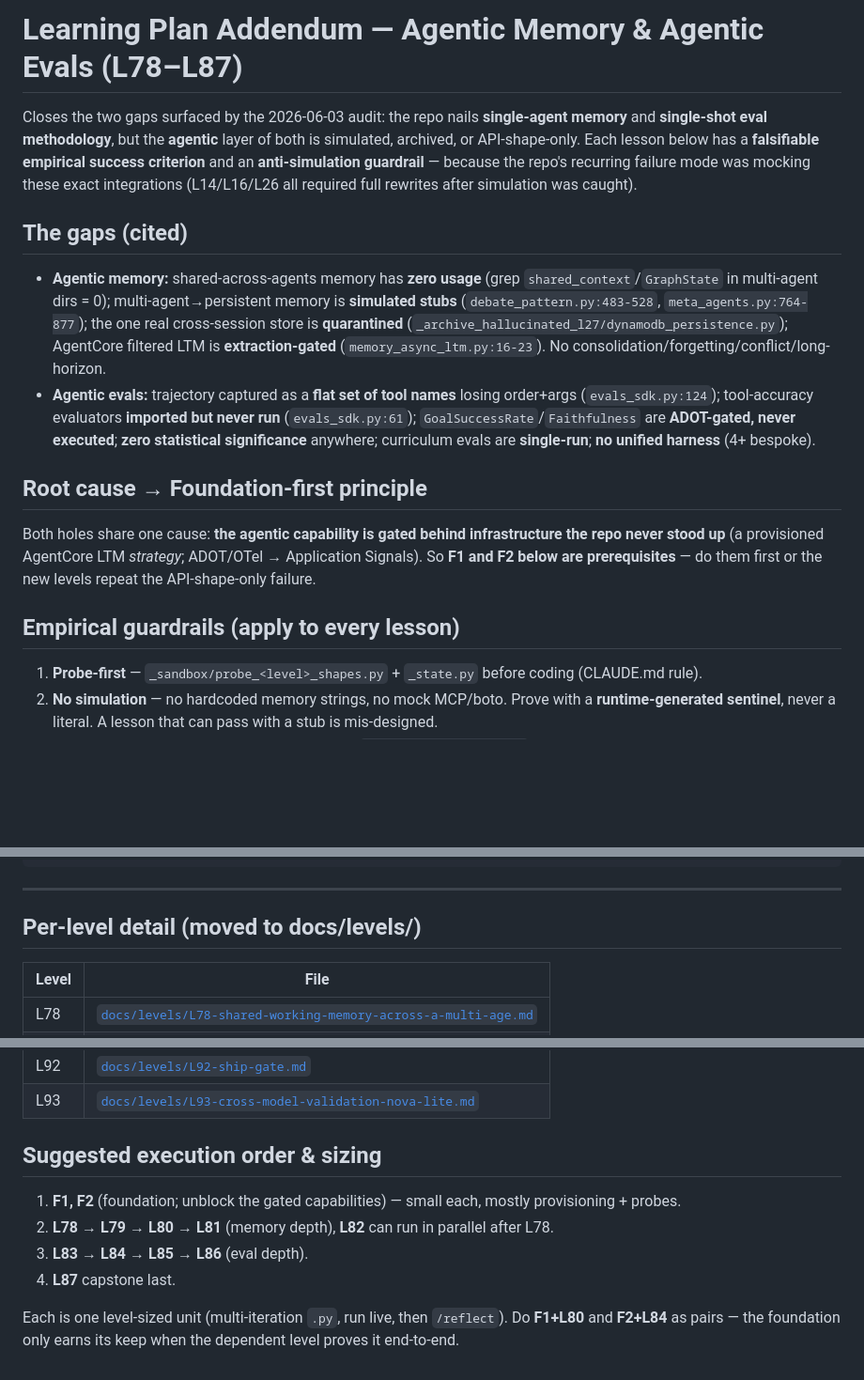
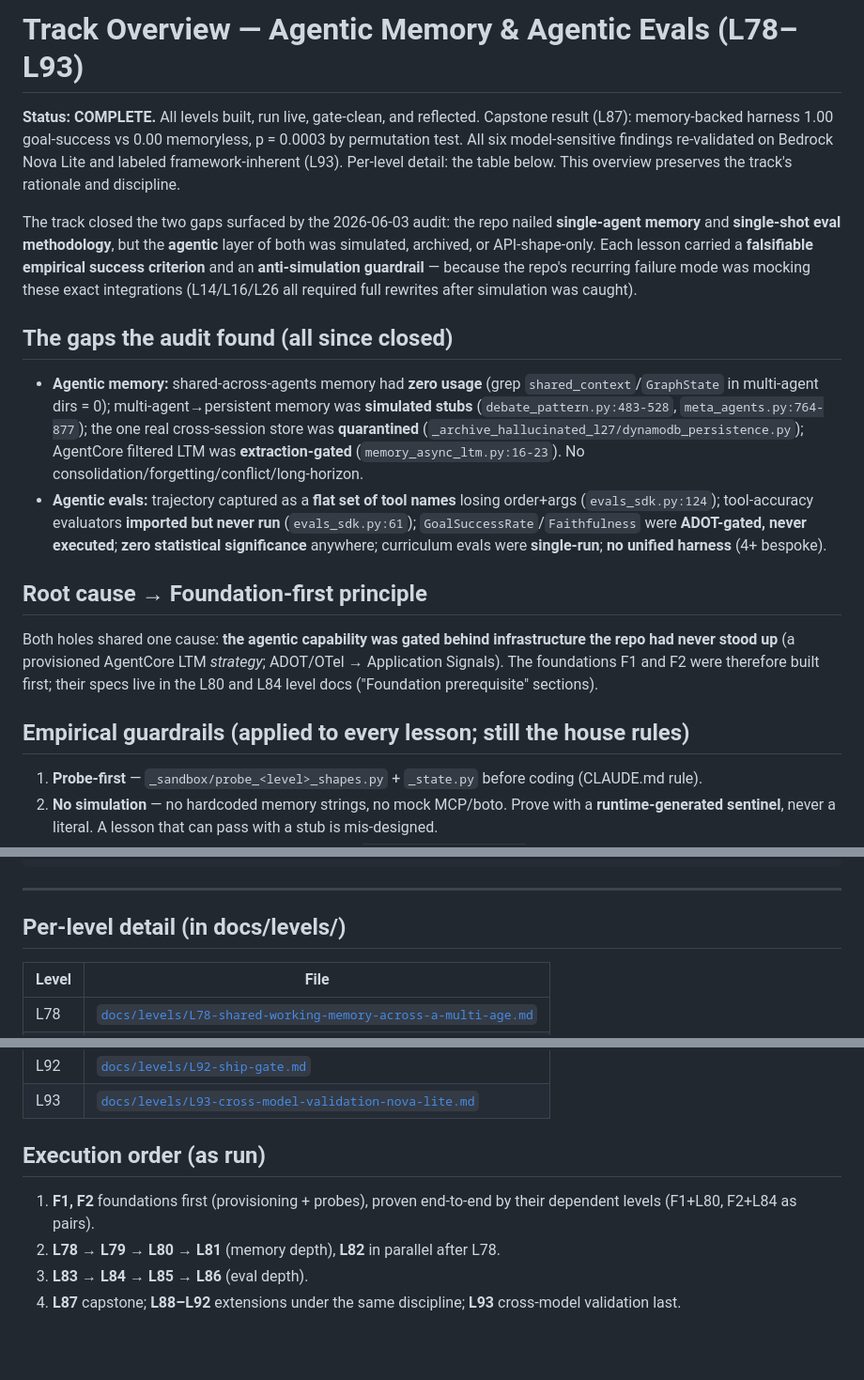
Before and after one commit to snymanpaul/aws_agent_1, a Markdown page: LEARNING_PLAN_agentic_memory_evals.md, 3 parts joined by grey strips. Shown at 94% size. GitHub-like rendering; blank space fills up the shorter version.

Commit message:
Reconcile memory/evals track overview: completed status, past-tense audit record, L78-93 scope

```diff
--- a/LEARNING_PLAN_agentic_memory_evals.md
+++ b/LEARNING_PLAN_agentic_memory_evals.md
@@ -1,30 +1,36 @@
-# Learning Plan Addendum — Agentic Memory & Agentic Evals (L78–L87)
+# Track Overview — Agentic Memory & Agentic Evals (L78–L93)
 
-Closes the two gaps surfaced by the 2026-06-03 audit: the repo nails **single-agent memory** and
-**single-shot eval methodology**, but the **agentic** layer of both is simulated, archived, or
-API-shape-only. Each lesson below has a **falsifiable empirical success criterion** and an
+**Status: COMPLETE.** All levels built, run live, gate-clean, and reflected. Capstone result (L87):
+memory-backed harness 1.00 goal-success vs 0.00 memoryless, p = 0.0003 by permutation test. All six
+model-sensitive findings re-validated on Bedrock Nova Lite and labeled framework-inherent (L93).
+Per-level detail: the table below. This overview preserves the track's rationale and discipline.
+
+The track closed the two gaps surfaced by the 2026-06-03 audit: the repo nailed **single-agent
+memory** and **single-shot eval methodology**, but the **agentic** layer of both was simulated,
+archived, or API-shape-only. Each lesson carried a **falsifiable empirical success criterion** and an
 **anti-simulation guardrail** — because the repo's recurring failure mode was mocking these exact
 integrations (L14/L16/L26 all required full rewrites after simulation was caught).
 
-## The gaps (cited)
+## The gaps the audit found (all since closed)
 
-- **Agentic memory:** shared-across-agents memory has **zero usage** (grep `shared_context`/`GraphState`
-  in multi-agent dirs = 0); multi-agent→persistent memory is **simulated stubs**
-  (`debate_pattern.py:483-528`, `meta_agents.py:764-877`); the one real cross-session store is
-  **quarantined** (`_archive_hallucinated_l27/dynamodb_persistence.py`); AgentCore filtered LTM is
+- **Agentic memory:** shared-across-agents memory had **zero usage** (grep `shared_context`/`GraphState`
+  in multi-agent dirs = 0); multi-agent→persistent memory was **simulated stubs**
+  (`debate_pattern.py:483-528`, `meta_agents.py:764-877`); the one real cross-session store was
+  **quarantined** (`_archive_hallucinated_l27/dynamodb_persistence.py`); AgentCore filtered LTM was
   **extraction-gated** (`memory_async_ltm.py:16-23`). No consolidation/forgetting/conflict/long-horizon.
 - **Agentic evals:** trajectory captured as a **flat set of tool names** losing order+args
   (`evals_sdk.py:124`); tool-accuracy evaluators **imported but never run** (`evals_sdk.py:61`);
-  `GoalSuccessRate`/`Faithfulness` are **ADOT-gated, never executed**; **zero statistical significance**
-  anywhere; curriculum evals are **single-run**; **no unified harness** (4+ bespoke).
+  `GoalSuccessRate`/`Faithfulness` were **ADOT-gated, never executed**; **zero statistical significance**
+  anywhere; curriculum evals were **single-run**; **no unified harness** (4+ bespoke).
 
 ## Root cause → Foundation-first principle
 
-Both holes share one cause: **the agentic capability is gated behind infrastructure the repo never
-stood up** (a provisioned AgentCore LTM *strategy*; ADOT/OTel → Application Signals). So **F1 and F2
-below are prerequisites** — do them first or the new levels repeat the API-shape-only failure.
+Both holes shared one cause: **the agentic capability was gated behind infrastructure the repo had
+never stood up** (a provisioned AgentCore LTM *strategy*; ADOT/OTel → Application Signals). The
+foundations F1 and F2 were therefore built first; their specs live in the L80 and L84 level docs
+("Foundation prerequisite" sections).
 
-## Empirical guardrails (apply to every lesson)
+## Empirical guardrails (applied to every lesson; still the house rules)
 
 1. **Probe-first** — `_sandbox/probe_<level>_shapes.py` + `_state.py` before coding (CLAUDE.md rule).
 2. **No simulation** — no hardcoded memory strings, no mock MCP/boto. Prove with a **runtime-generated
@@ -64,7 +70,7 @@ flowchart TD
 
 ---
 
-## Per-level detail (moved to docs/levels/)
+## Per-level detail (in docs/levels/)
 
 | Level | File |
 |-------|------|
@@ -85,11 +91,9 @@ flowchart TD
 | L92 | [`docs/levels/L92-ship-gate.md`](docs/levels/L92-ship-gate.md) |
 | L93 | [`docs/levels/L93-cross-model-validation-nova-lite.md`](docs/levels/L93-cross-model-validation-nova-lite.md) |
 
-## Suggested execution order & sizing
-1. **F1, F2** (foundation; unblock the gated capabilities) — small each, mostly provisioning + probes.
-2. **L78 → L79 → L80 → L81** (memory depth), **L82** can run in parallel after L78.
+## Execution order (as run)
+1. **F1, F2** foundations first (provisioning + probes), proven end-to-end by their dependent levels
+   (F1+L80, F2+L84 as pairs).
+2. **L78 → L79 → L80 → L81** (memory depth), **L82** in parallel after L78.
 3. **L83 → L84 → L85 → L86** (eval depth).
-4. **L87** capstone last.
-
-Each is one level-sized unit (multi-iteration `.py`, run live, then `/reflect`). Do **F1+L80** and
-**F2+L84** as pairs — the foundation only earns its keep when the dependent level proves it end-to-end.
+4. **L87** capstone; **L88–L92** extensions under the same discipline; **L93** cross-model validation last.
```
